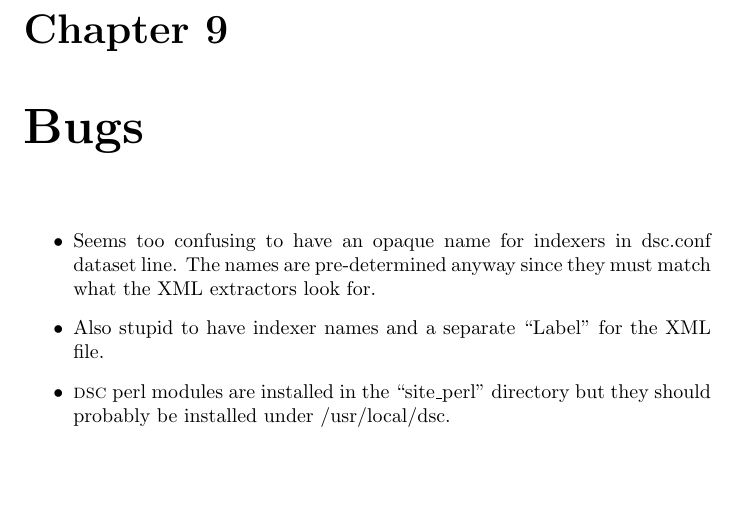
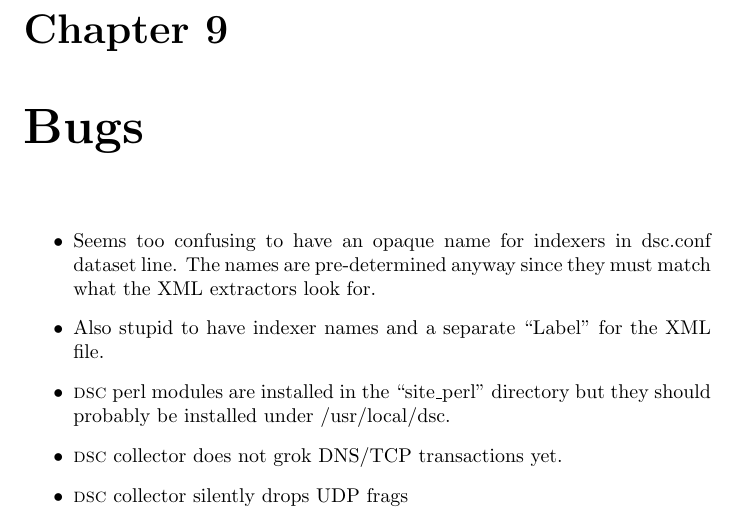
Before and after one commit to DNS-OARC/dsc, a LaTeX document (dsc/trunk/doc/dsc-manual.tex): part of page 34 of 34, cut so that both start at the same text, the shorter picture padded with empty space. Compiled offline with pdfLaTeX.

Commit message:
update bugs

```diff
--- a/dsc/trunk/doc/dsc-manual.tex
+++ b/dsc/trunk/doc/dsc-manual.tex
@@ -1423,6 +1423,12 @@ For example:
 	{\dsc} perl modules are installed in the ``site\_perl'' directory
 	but they should probably be installed under /usr/local/dsc.
 
+\item
+	{\dsc} collector does not grok DNS/TCP transactions yet.
+
+\item
+	{\dsc} collector silently drops UDP frags
+
 \end{itemize}
 
 \end{document}
```
